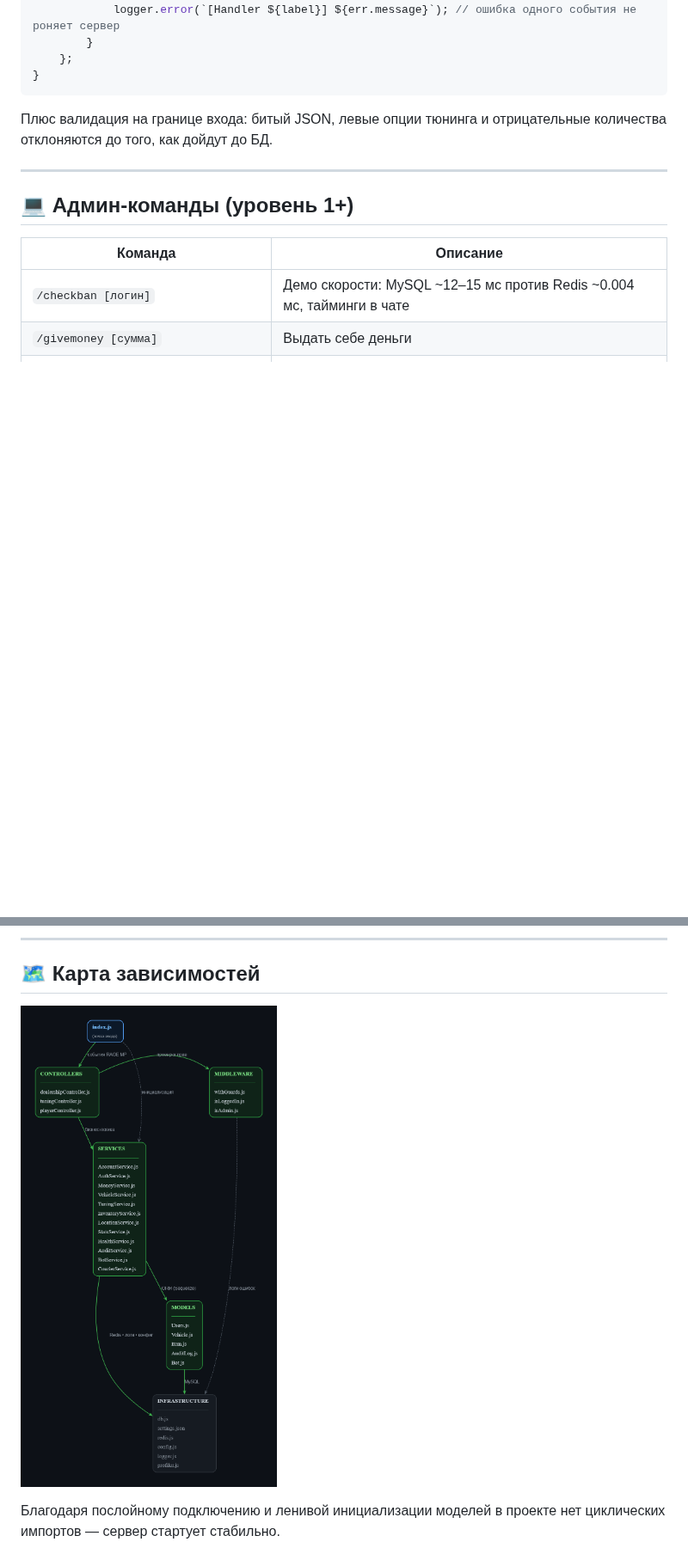
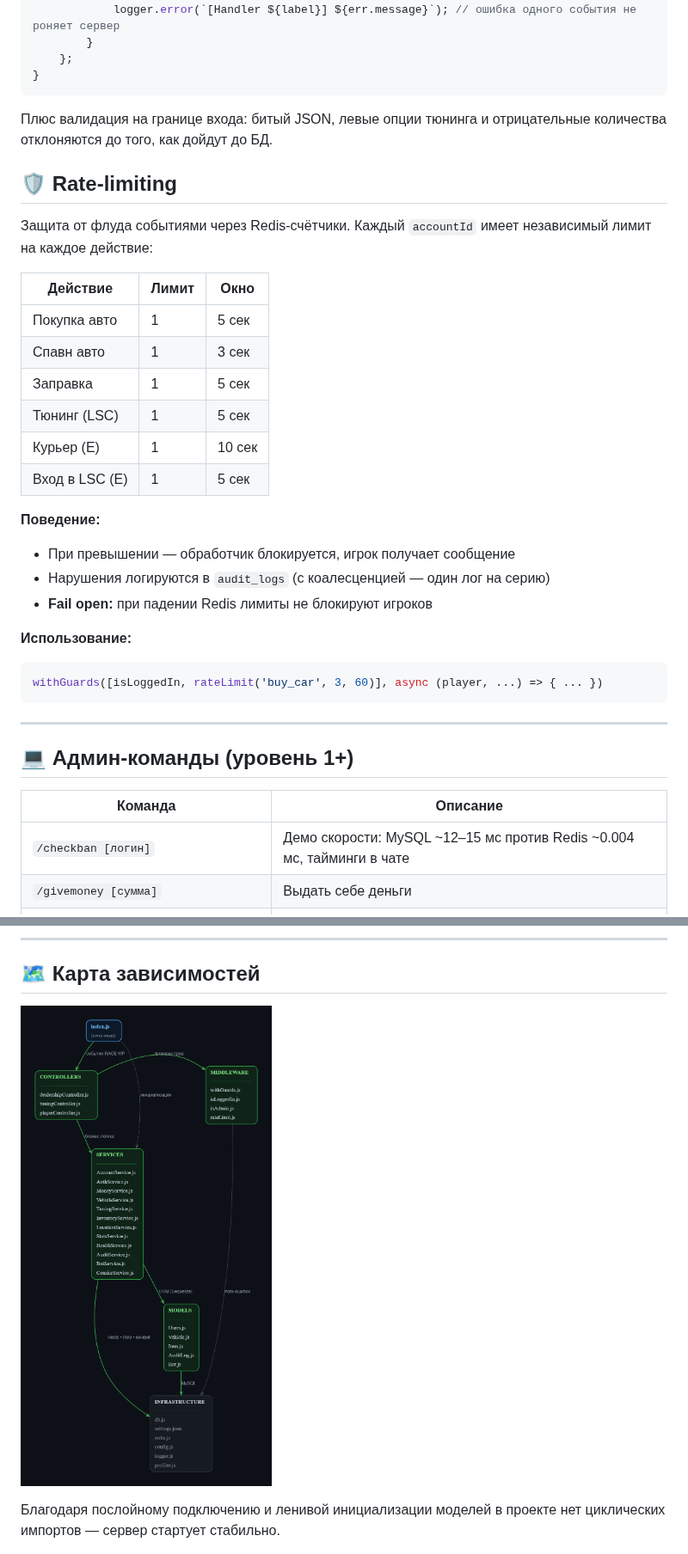
Before and after one commit to akak1y/RAGEMP_server, a Markdown page: README.md, 2 parts joined by grey strips. Shown at 86% size. GitHub-like rendering; pictures changed too: docs/architecture-graph.png; blank space fills up the shorter version.

Commit message:
Rate-limiting: анти-флуд и античит, фикс HUD в /pay

````diff
--- a/README.md
+++ b/README.md
@@ -206,6 +206,28 @@ function withGuards(guards, handler, label = '') {
 
 Плюс валидация на границе входа: битый JSON, левые опции тюнинга и отрицательные количества отклоняются до того, как дойдут до БД.
 
+## 🛡 Rate-limiting
+
+Защита от флуда событиями через Redis-счётчики. Каждый `accountId` имеет независимый лимит на каждое действие:
+
+| Действие | Лимит | Окно |
+|---|---|---|
+| Покупка авто | 1 | 5 сек |
+| Спавн авто | 1 | 3 сек |
+| Заправка | 1 | 5 сек |
+| Тюнинг (LSC) | 1 | 5 сек |
+| Курьер (E) | 1 | 10 сек |
+| Вход в LSC (E) | 1 | 5 сек |
+
+**Поведение:**
+- При превышении — обработчик блокируется, игрок получает сообщение
+- Нарушения логируются в `audit_logs` (с коалесценцией — один лог на серию)
+- **Fail open:** при падении Redis лимиты не блокируют игроков
+
+**Использование:**
+```javascript
+withGuards([isLoggedIn, rateLimit('buy_car', 3, 60)], async (player, ...) => { ... })
+```
 ---
 
 ## 💻 Админ-команды (уровень 1+)
````
Also changed, not shown: 10 other files.
